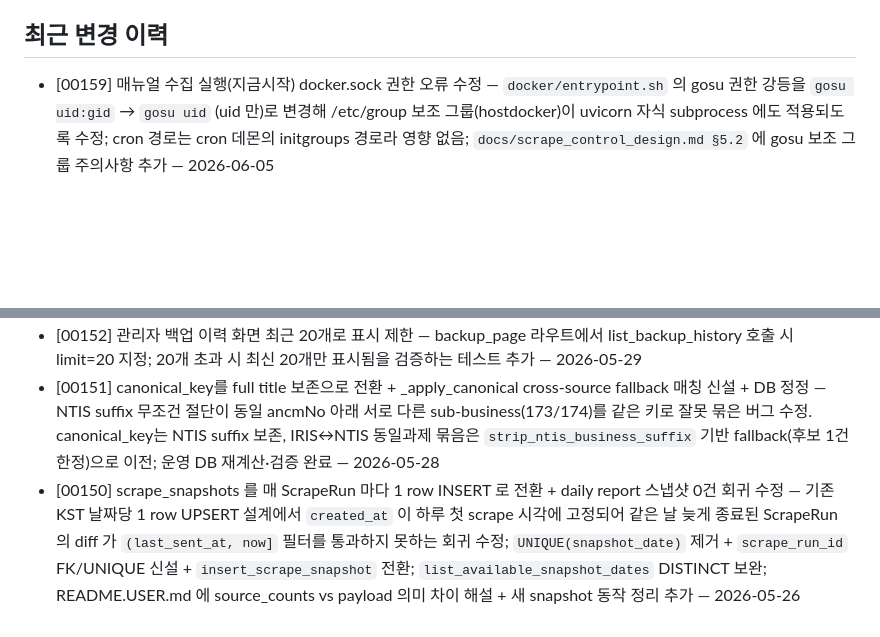
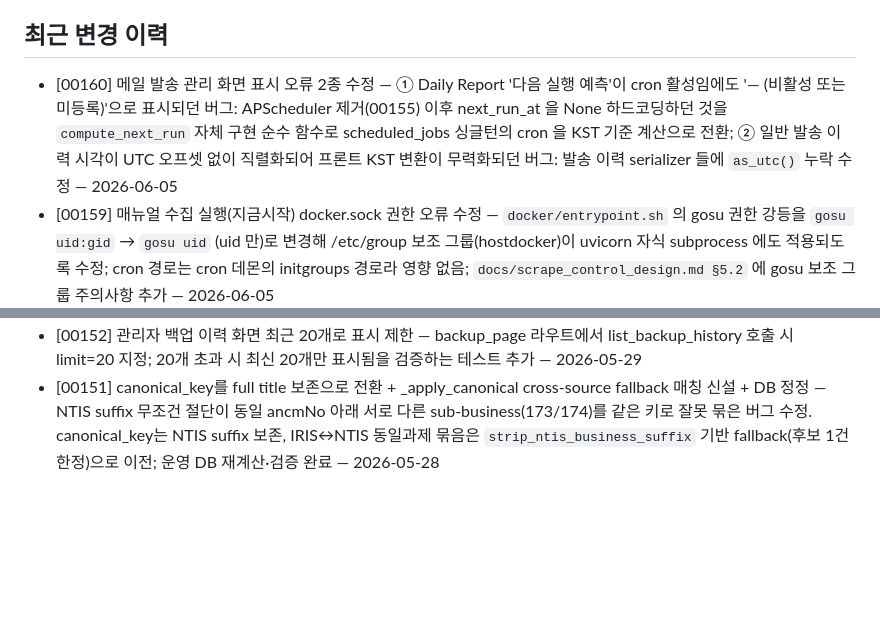
Before and after one commit to seungkeolkim/government-project-analysis-agent, a Markdown page: PROJECT_NOTES.md, 2 parts joined by grey strips. Rendered like a GitHub page; blank space fills up the shorter version.

Commit message:
[00160] memory: PROJECT_NOTES.md 갱신

```diff
--- a/PROJECT_NOTES.md
+++ b/PROJECT_NOTES.md
@@ -363,6 +363,7 @@ httpx (목록·상세 수집), BeautifulSoup4 (상세 HTML 파싱), pyyaml (sour
 
 ## 최근 변경 이력
 
+- [00160] 메일 발송 관리 화면 표시 오류 2종 수정 — ① Daily Report '다음 실행 예측'이 cron 활성임에도 '— (비활성 또는 미등록)'으로 표시되던 버그: APScheduler 제거(00155) 이후 next_run_at 을 None 하드코딩하던 것을 `compute_next_run` 자체 구현 순수 함수로 scheduled_jobs 싱글턴의 cron 을 KST 기준 계산으로 전환; ② 일반 발송 이력 시각이 UTC 오프셋 없이 직렬화되어 프론트 KST 변환이 무력화되던 버그: 발송 이력 serializer 들에 `as_utc()` 누락 수정 — 2026-06-05
 - [00159] 매뉴얼 수집 실행(지금시작) docker.sock 권한 오류 수정 — `docker/entrypoint.sh` 의 gosu 권한 강등을 `gosu uid:gid` → `gosu uid` (uid 만)로 변경해 /etc/group 보조 그룹(hostdocker)이 uvicorn 자식 subprocess 에도 적용되도록 수정; cron 경로는 cron 데몬의 initgroups 경로라 영향 없음; `docs/scrape_control_design.md §5.2` 에 gosu 보조 그룹 주의사항 추가 — 2026-06-05
 - [00158] 정부과제 목록 컬럼 재구성 및 정렬 UX 개선 — 공고 수집(업데이트)일(COALESCE(updated_at,scraped_at)) 컬럼 신설·기본 정렬 변경(received_desc→collected_desc); 모집 시작일·마감일·수집일 컬럼 헤더 클릭 asc/desc 토글; 상단 정렬 select 드롭다운 제거; 컬럼 표시 순서 재구성(제목/기관/소스/수집일/접수상태/시작일/마감일/관련성/진행상태/전달); repository·main 두 경로 동기화 — 2026-06-05
 - [00157] 스케줄러 SSOT 를 DB `scheduled_jobs` 전용 테이블로 단일화 — 155·156 으로 SSOT 가 system_settings JSON + 외부 OS crontab 파일로 이원화돼 관리자 직관성·백업 편의가 떨어진 문제 해결; `scheduled_jobs` 신규 테이블(ORM+단일 선형 alembic 리비전)+ `scheduled_job_store` 통합 접근 계층 신설, system_settings 스케줄 트리거 무손실·멱등 이관; crontab 생성기·기동 초기화·admin 라우트(스케줄·백업·Daily Report)를 단일 테이블만 읽도록 재배선(endpoint 무증가, 외부 파일 SSOT 제거 → DB 만 백업하면 crontab 완전 복원); 메일/백업의 비-스케줄 설정만 system_settings 유지; SSOT=scheduled_jobs 규칙 문서·에이전트 메모리에 명시 — 2026-06-05
@@ -372,4 +373,3 @@ httpx (목록·상세 수집), BeautifulSoup4 (상세 HTML 파싱), pyyaml (sour
 - [00153] 게시판 게시글 리치 텍스트 편집기 도입 — `body_format` 컬럼 + 멱등 마이그레이션 + bs4 기반 허용목록 HTML sanitizer(`app/suggestions/sanitize.py`) + `contenteditable`/`execCommand` 자체 에디터(`static/js/rich_text_editor.js`, 외부 CDN·npm 빌드 없음) + 상세 화면 서식 렌더링 CSS; Word/Outlook 붙여넣기 포함 E2E 검증; 기존 평문 게시글 하위 호환 — 2026-06-02
 - [00152] 관리자 백업 이력 화면 최근 20개로 표시 제한 — backup_page 라우트에서 list_backup_history 호출 시 limit=20 지정; 20개 초과 시 최신 20개만 표시됨을 검증하는 테스트 추가 — 2026-05-29
 - [00151] canonical_key를 full title 보존으로 전환 + _apply_canonical cross-source fallback 매칭 신설 + DB 정정 — NTIS suffix 무조건 절단이 동일 ancmNo 아래 서로 다른 sub-business(173/174)를 같은 키로 잘못 묶은 버그 수정. canonical_key는 NTIS suffix 보존, IRIS↔NTIS 동일과제 묶음은 `strip_ntis_business_suffix` 기반 fallback(후보 1건 한정)으로 이전; 운영 DB 재계산·검증 완료 — 2026-05-28
-- [00150] scrape_snapshots 를 매 ScrapeRun 마다 1 row INSERT 로 전환 + daily report 스냅샷 0건 회귀 수정 — 기존 KST 날짜당 1 row UPSERT 설계에서 `created_at` 이 하루 첫 scrape 시각에 고정되어 같은 날 늦게 종료된 ScrapeRun 의 diff 가 `(last_sent_at, now]` 필터를 통과하지 못하는 회귀 수정; `UNIQUE(snapshot_date)` 제거 + `scrape_run_id` FK/UNIQUE 신설 + `insert_scrape_snapshot` 전환; `list_available_snapshot_dates` DISTINCT 보완; README.USER.md 에 source_counts vs payload 의미 차이 해설 + 새 snapshot 동작 정리 추가 — 2026-05-26
```
Also changed, not shown: other parts of PROJECT_NOTES.md (+1 -1 lines).
